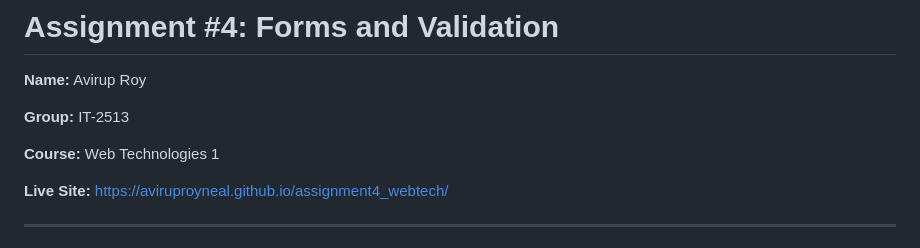
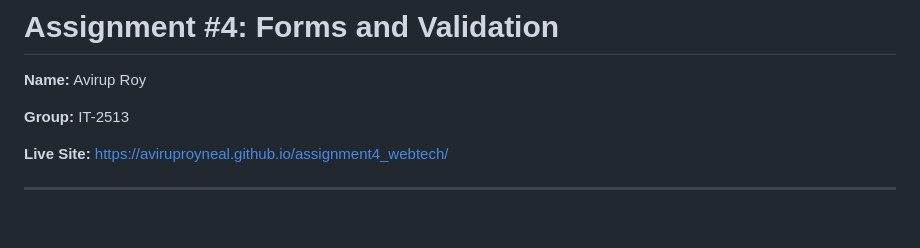
Before and after one commit to aviruproyneal/assignment4_webtech, a Markdown page: README.md, the part around the change. GitHub-like rendering; blank space fills up the shorter version.

Commit message:
Update README
Removed course information from the README.

```diff
--- a/README.md
+++ b/README.md
@@ -3,8 +3,6 @@
 **Name:** Avirup Roy
 
 **Group:** IT-2513
-
-**Course:** Web Technologies 1
 
 **Live Site:** https://aviruproyneal.github.io/assignment4_webtech/
 
```
